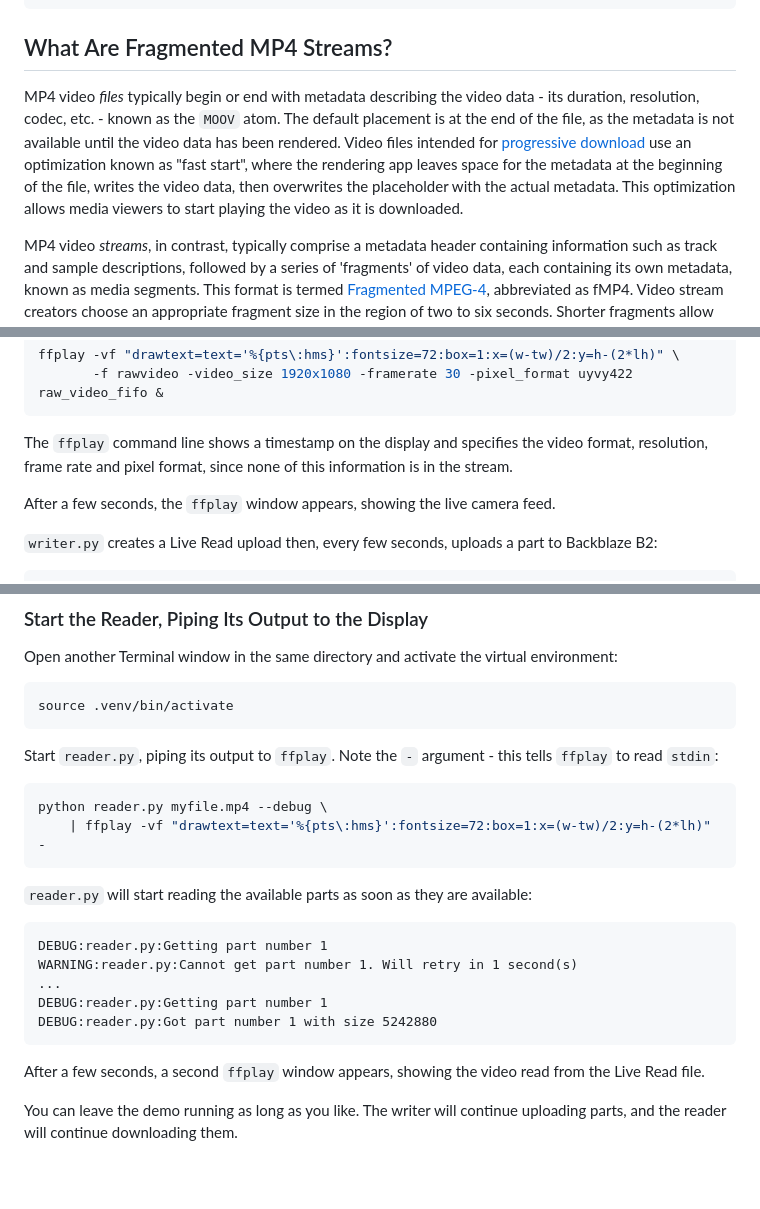
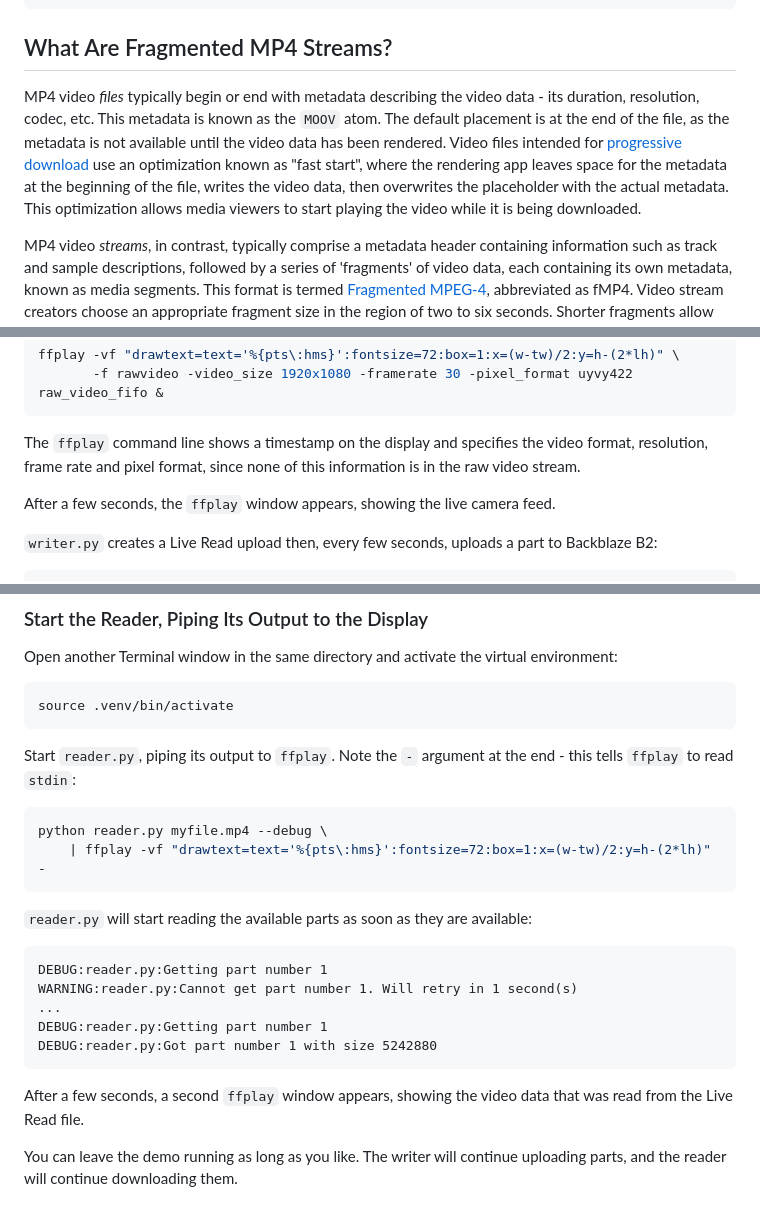
Before and after one commit to backblaze-b2-samples/live-read-demo, a Markdown page: README.md, 3 parts joined by grey strips. Drawn GitHub-style; blank space fills up the shorter version.

````diff
--- a/README.md
+++ b/README.md
@@ -55,12 +54,12 @@ def add_custom_header(params, **_kwargs):
 
 ## What Are Fragmented MP4 Streams?
 
-MP4 video _files_ typically begin or end with metadata describing the video data - its duration, resolution, codec, etc. -
+MP4 video _files_ typically begin or end with metadata describing the video data - its duration, resolution, codec, etc. This metadata is
 known as the `MOOV` atom. The default placement is at the end of the file, as the metadata is not available until the
 video data has been rendered. Video files intended for [progressive download](https://www.backblaze.com/blog/roll-camera-streaming-media-from-backblaze-b2/)
 use an optimization known as "fast start", where the rendering app leaves space for the metadata at the beginning of the
 file, writes the video data, then overwrites the placeholder with the actual metadata. This optimization allows media
-viewers to start playing the video as it is downloaded.
+viewers to start playing the video while it is being downloaded.
 
 MP4 video _streams_, in contrast, typically comprise a metadata header containing information such as track and sample
 descriptions, followed by a series of 'fragments' of video data, each containing its own
@@ -203,7 +208,7 @@ ffplay -vf "drawtext=text='%{pts\:hms}':fontsize=72:box=1:x=(w-tw)/2:y=h-(2*lh)"
 ```
 
 The `ffplay` command line shows a timestamp on the display and specifies the video format, resolution, frame rate and
-pixel format, since none of this information is in the stream.
+pixel format, since none of this information is in the raw video stream.
 
 After a few seconds, the `ffplay` window appears, showing the live camera feed.
 
@@ -233,7 +238,7 @@ Open another Terminal window in the same directory and activate the virtual envi
 source .venv/bin/activate
 ```
 
-Start `reader.py`, piping its output to `ffplay`. Note the `-` argument - this tells
+Start `reader.py`, piping its output to `ffplay`. Note the `-` argument at the end - this tells
 `ffplay` to read `stdin`:
 
 ```shell
@@ -251,7 +256,7 @@ DEBUG:reader.py:Getting part number 1
 DEBUG:reader.py:Got part number 1 with size 5242880
 ```
 
-After a few seconds, a second `ffplay` window appears, showing the video read from the Live Read file.
+After a few seconds, a second `ffplay` window appears, showing the video data that was read from the Live Read file.
 
 You can leave the demo running as long as you like. The writer will continue uploading parts, and the reader will
 continue downloading them.
````
Also changed, not shown: other parts of README.md (+13 -7 lines), youtube_preview.png (added).
